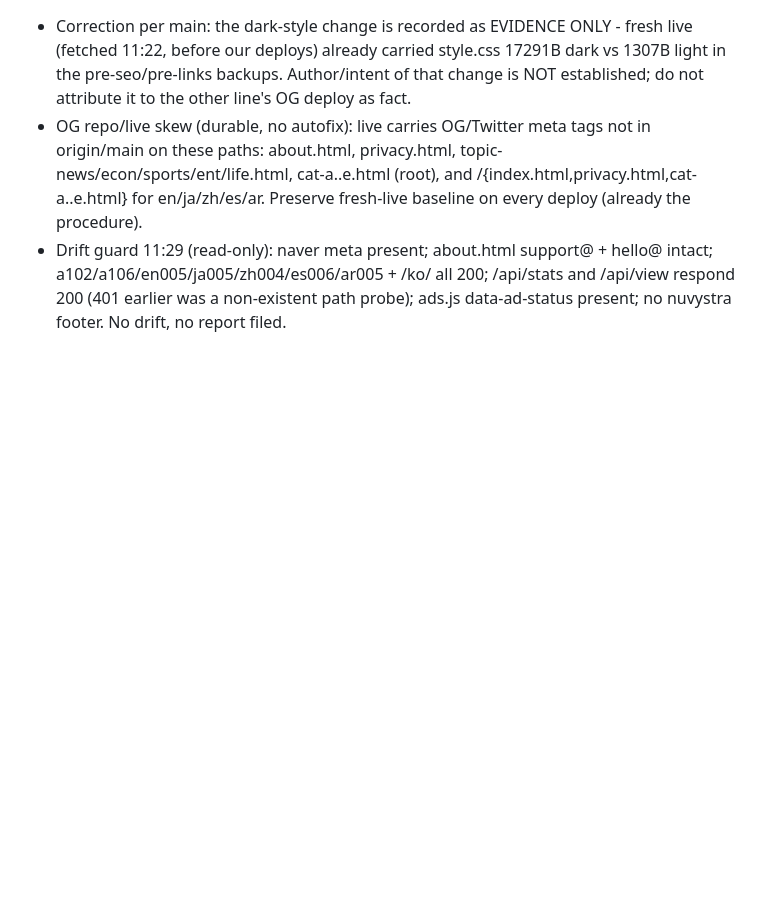
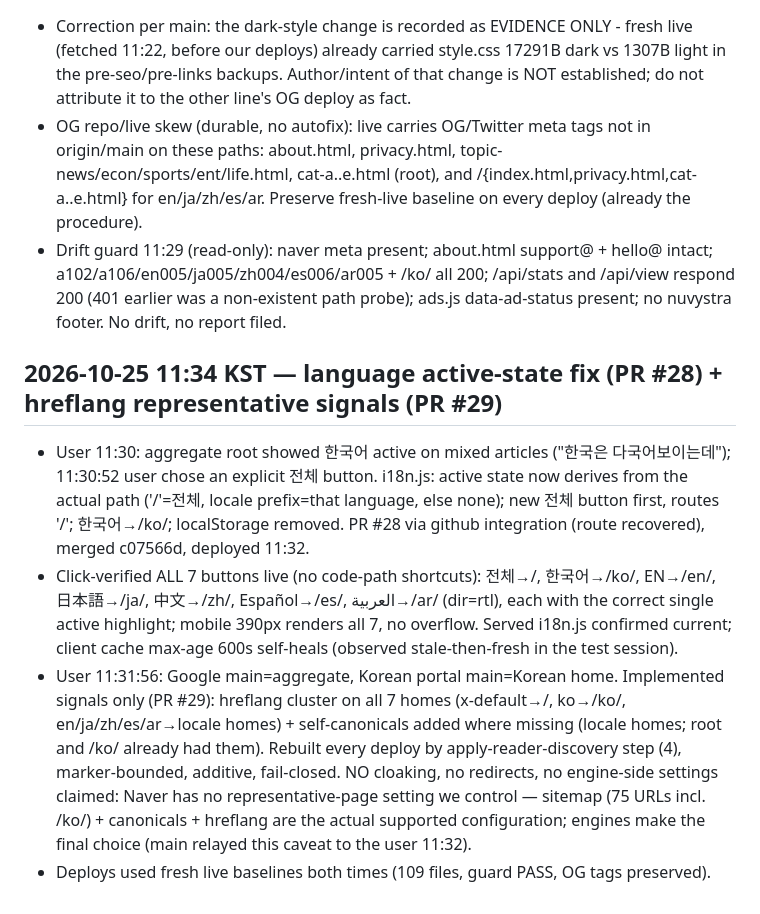
Before and after one commit to ljw0721-coder/moneycheck, a Markdown page: docs/dev-journal.md, the part around the change. GitHub-like rendering; blank space fills up the shorter version.

Commit message:
journal: active-state fix + hreflang cluster (PRs #28-29)

```diff
--- a/docs/dev-journal.md
+++ b/docs/dev-journal.md
@@ -250,3 +250,9 @@
 - Correction per main: the dark-style change is recorded as EVIDENCE ONLY - fresh live (fetched 11:22, before our deploys) already carried style.css 17291B dark vs 1307B light in the pre-seo/pre-links backups. Author/intent of that change is NOT established; do not attribute it to the other line's OG deploy as fact.
 - OG repo/live skew (durable, no autofix): live carries OG/Twitter meta tags not in origin/main on these paths: about.html, privacy.html, topic-news/econ/sports/ent/life.html, cat-a..e.html (root), and <locale>/{index.html,privacy.html,cat-a..e.html} for en/ja/zh/es/ar. Preserve fresh-live baseline on every deploy (already the procedure).
 - Drift guard 11:29 (read-only): naver meta present; about.html support@ + hello@ intact; a102/a106/en005/ja005/zh004/es006/ar005 + /ko/ all 200; /api/stats and /api/view respond 200 (401 earlier was a non-existent path probe); ads.js data-ad-status present; no nuvystra footer. No drift, no report filed.
+
+## 2026-10-25 11:34 KST — language active-state fix (PR #28) + hreflang representative signals (PR #29)
+- User 11:30: aggregate root showed 한국어 active on mixed articles ("한국은 다국어보이는데"); 11:30:52 user chose an explicit 전체 button. i18n.js: active state now derives from the actual path ('/'=전체, locale prefix=that language, else none); new 전체 button first, routes '/'; 한국어→/ko/; localStorage removed. PR #28 via github integration (route recovered), merged c07566d, deployed 11:32.
+- Click-verified ALL 7 buttons live (no code-path shortcuts): 전체→/, 한국어→/ko/, EN→/en/, 日本語→/ja/, 中文→/zh/, Español→/es/, العربية→/ar/ (dir=rtl), each with the correct single active highlight; mobile 390px renders all 7, no overflow. Served i18n.js confirmed current; client cache max-age 600s self-heals (observed stale-then-fresh in the test session).
+- User 11:31:56: Google main=aggregate, Korean portal main=Korean home. Implemented signals only (PR #29): hreflang cluster on all 7 homes (x-default→/, ko→/ko/, en/ja/zh/es/ar→locale homes) + self-canonicals added where missing (locale homes; root and /ko/ already had them). Rebuilt every deploy by apply-reader-discovery step (4), marker-bounded, additive, fail-closed. NO cloaking, no redirects, no engine-side settings claimed: Naver has no representative-page setting we control — sitemap (75 URLs incl. /ko/) + canonicals + hreflang are the actual supported configuration; engines make the final choice (main relayed this caveat to the user 11:32).
+- Deploys used fresh live baselines both times (109 files, guard PASS, OG tags preserved).
```
